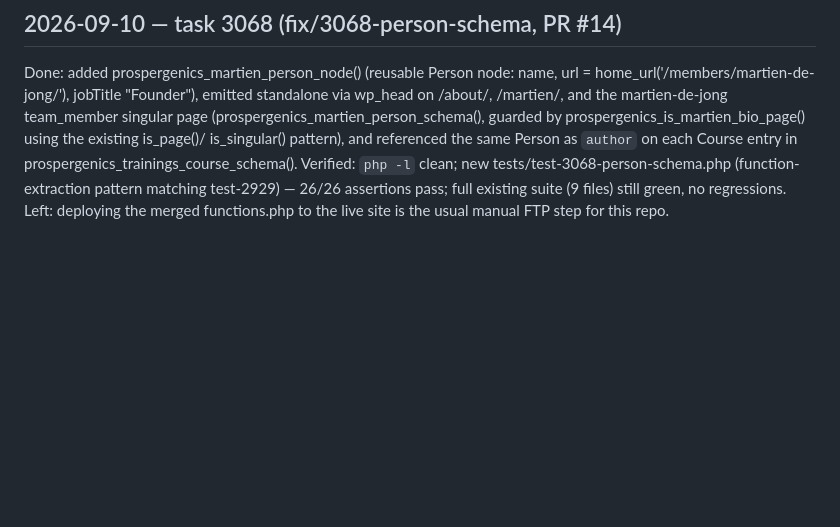
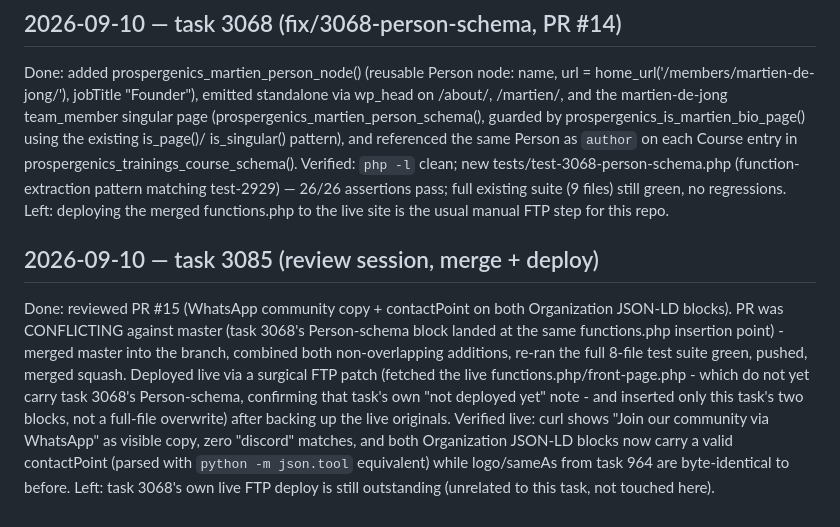
Before and after one commit to martiendejong/prospergenics-theme, a Markdown page: AGENT_PROGRESS.md, the part around the change. Rendered like a GitHub page; blank space fills up the shorter version.

Commit message:
docs: AGENT_PROGRESS.md entry for task 3085 merge+deploy
Co-Authored-By: Claude Sonnet 5 <noreply@anthropic.com>

```diff
--- a/AGENT_PROGRESS.md
+++ b/AGENT_PROGRESS.md
@@ -280,3 +280,21 @@ extraction pattern matching test-2929) — 26/26 assertions pass; full
 existing suite (9 files) still green, no regressions.
 Left: deploying the merged functions.php to the live site is the usual
 manual FTP step for this repo.
+
+## 2026-09-10 — task 3085 (review session, merge + deploy)
+Done: reviewed PR #15 (WhatsApp community copy + contactPoint on both
+Organization JSON-LD blocks). PR was CONFLICTING against master (task
+3068's Person-schema block landed at the same functions.php insertion
+point) - merged master into the branch, combined both non-overlapping
+additions, re-ran the full 8-file test suite green, pushed, merged
+squash. Deployed live via a surgical FTP patch (fetched the live
+functions.php/front-page.php - which do not yet carry task 3068's
+Person-schema, confirming that task's own "not deployed yet" note - and
+inserted only this task's two blocks, not a full-file overwrite) after
+backing up the live originals.
+Verified live: curl shows "Join our community via WhatsApp" as visible
+copy, zero "discord" matches, and both Organization JSON-LD blocks now
+carry a valid contactPoint (parsed with `python -m json.tool` equivalent)
+while logo/sameAs from task 964 are byte-identical to before.
+Left: task 3068's own live FTP deploy is still outstanding (unrelated to
+this task, not touched here).
```
